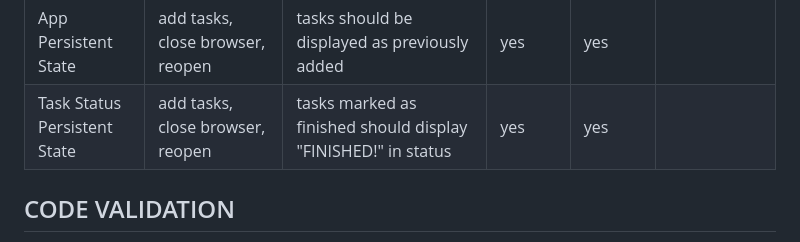
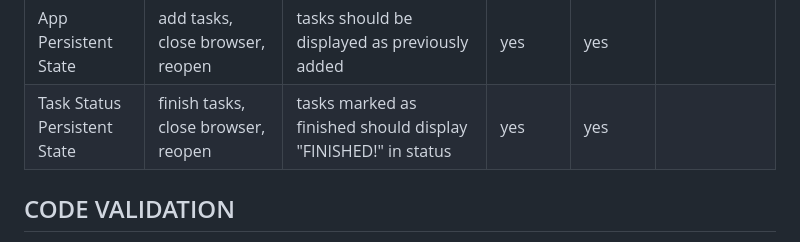
Before and after one commit to RebellionWebdesign/tasker, a Markdown page: TESTING.MD, the part around the change. Rendered like a GitHub page.

Commit message:
Fix typo from c/p

```diff
--- a/TESTING.MD
+++ b/TESTING.MD
@@ -81,7 +81,7 @@ Manual tests were peformed by myself, friends and family, my mentor and CI commu
 | Alert Box                    | click cancel                                        | nothing should happen                                        | yes    | yes    | |
 | Alert Box                    | click OK                                            | task gets deleted                                            | yes    | yes    | |
 | App Persistent State         | add tasks, close browser, reopen                    | tasks should be displayed as previously added                | yes    | yes    | |
-| Task Status Persistent State | add tasks, close browser, reopen                    | tasks marked as finished should display "FINISHED!" in status | yes    | yes    | |
+| Task Status Persistent State | finish tasks, close browser, reopen                 | tasks marked as finished should display "FINISHED!" in status | yes    | yes    | |
 
 ## CODE VALIDATION
 
```
